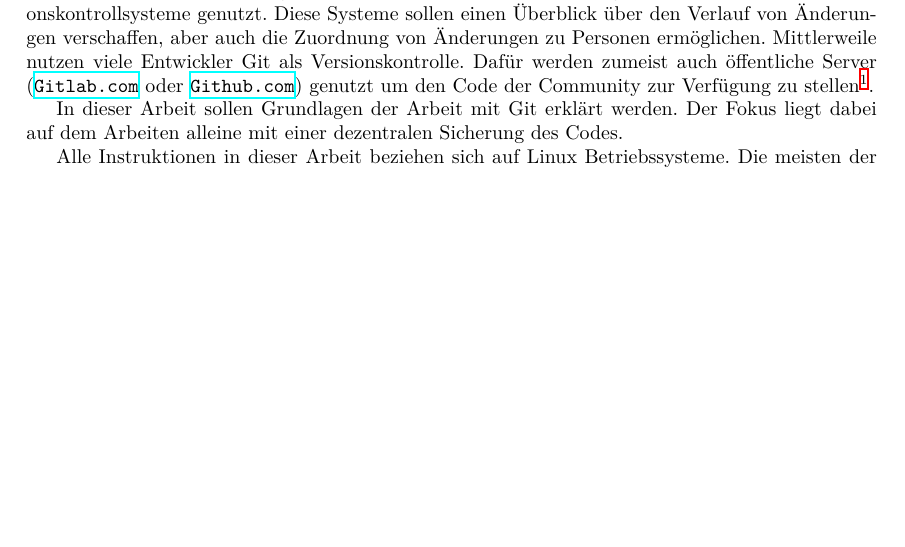
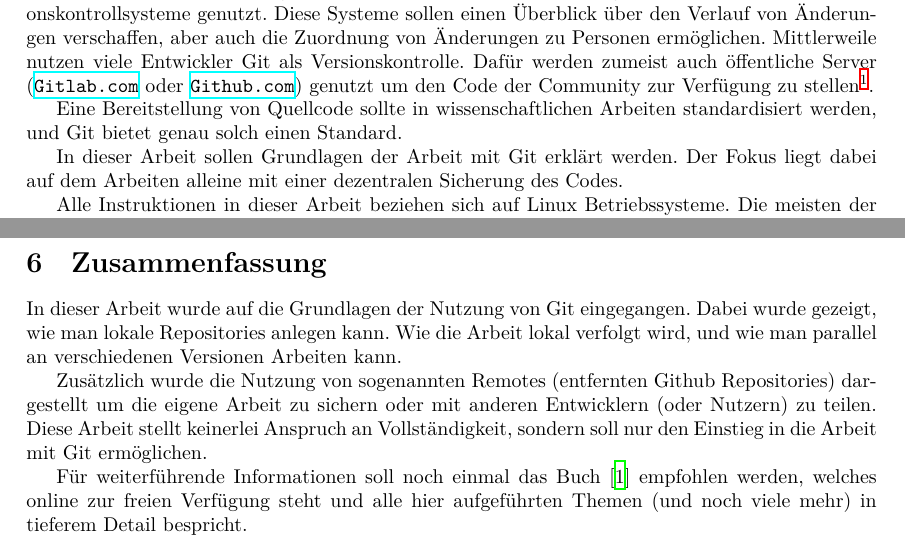
Before and after one commit to MarcoKuehne/Git-Einfuehrung, a LaTeX document (main.tex, which reads Einleitung.tex, zusammenfassung.tex): part of page 3 of 15 before the commit and two parts of pages 3 and 15 of 16 after it, the two joined at a grey line, cut so that both start at the same text, the shorter picture padded with empty space. Compiled offline with XeLaTeX.

Commit message:
add: section Zusammenfassung
add short description on what this work is about
add disclaimer on incompleteness
add commercial for the ProGit book as further reading material

```diff
--- a/Einleitung.tex
+++ b/Einleitung.tex
@@ -1,5 +1,7 @@
 \section{Einleitung}
 Ein großer Teil der Forschung in der Physik umfasst das Schreiben und Entwickeln umfangreicher Programmcodes. Diese werden meist über Jahre oder gar Jahrzehnte hinweg aufgebaut. Viele Codes werden von großen Gruppen gemeinsam weiter entwickelt. Um Programmcode effizient zu dokumentieren und Änderungen auch Jahre später noch rückverfolgbar zu machen wurden Versionskontrollsysteme genutzt. Diese Systeme sollen einen Überblick über den Verlauf von Änderungen verschaffen, aber auch die Zuordnung von Änderungen zu Personen ermöglichen. Mittlerweile nutzen viele Entwickler Git als Versionskontrolle. Dafür werden zumeist auch öffentliche Server (\url{Gitlab.com} oder \url{Github.com}) genutzt um den Code der Community zur Verfügung zu stellen\footnote{Auch der Quelltext dieser Arbeit steht auf Github zur Verfügung unter: {\url{https://github.com/tillhanke/Git-Einfuehrung}}}.
+
+Eine Bereitstellung von Quellcode sollte in wissenschaftlichen Arbeiten standardisiert werden, und Git bietet genau solch einen Standard.
 
 In dieser Arbeit sollen Grundlagen der Arbeit mit Git erklärt werden. Der Fokus liegt dabei auf dem Arbeiten alleine mit einer dezentralen Sicherung des Codes.
 
--- /dev/null
+++ b/zusammenfassung.tex
@@ -0,0 +1,6 @@
+\section{Zusammenfassung}
+In dieser Arbeit wurde auf die Grundlagen der Nutzung von Git eingegangen. Dabei wurde gezeigt, wie man lokale Repositories anlegen kann. Wie die Arbeit lokal verfolgt wird, und wie man parallel an verschiedenen Versionen Arbeiten kann.
+
+Zusätzlich wurde die Nutzung von sogenannten Remotes (entfernten Github Repositories) dargestellt um die eigene Arbeit zu sichern oder mit anderen Entwicklern (oder Nutzern) zu teilen. Diese Arbeit stellt keinerlei Anspruch an Vollständigkeit, sondern soll nur den Einstieg in die Arbeit mit Git ermöglichen.
+
+Für weiterführende Informationen soll noch einmal das Buch \cite{ProGit} empfohlen werden, welches online zur freien Verfügung steht und alle hier aufgeführten Themen (und noch viele mehr) in tieferem Detail bespricht.
```
Also changed, not shown: main.tex (+2 -1 lines).
